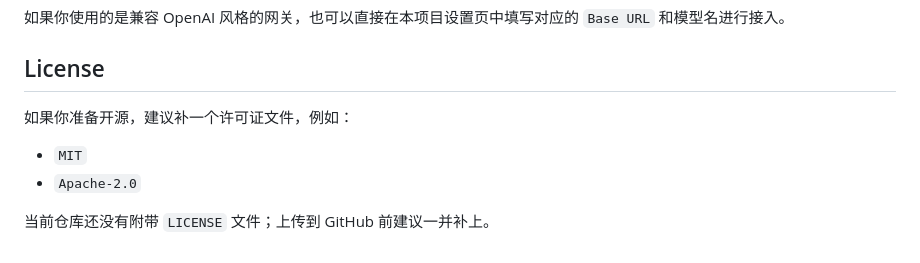
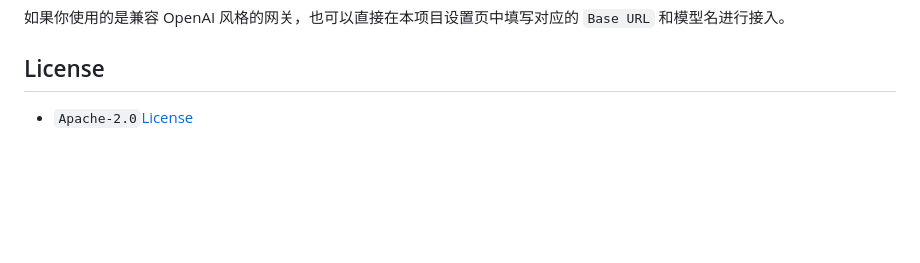
Before and after one commit to langlangnb/PromptCanvasStudio, a Markdown page: README.md, the part around the change. GitHub-like rendering; blank space fills up the shorter version.

```diff
--- a/README.md
+++ b/README.md
@@ -388,9 +388,4 @@ npm start
 
 ## License
 
-如果你准备开源，建议补一个许可证文件，例如：
-
-- `MIT`
-- `Apache-2.0`
-
-当前仓库还没有附带 `LICENSE` 文件；上传到 GitHub 前建议一并补上。
+- `Apache-2.0`[License](https://github.com/langlangnb/PromptCanvasStudio/blob/main/LICENSE)
```
